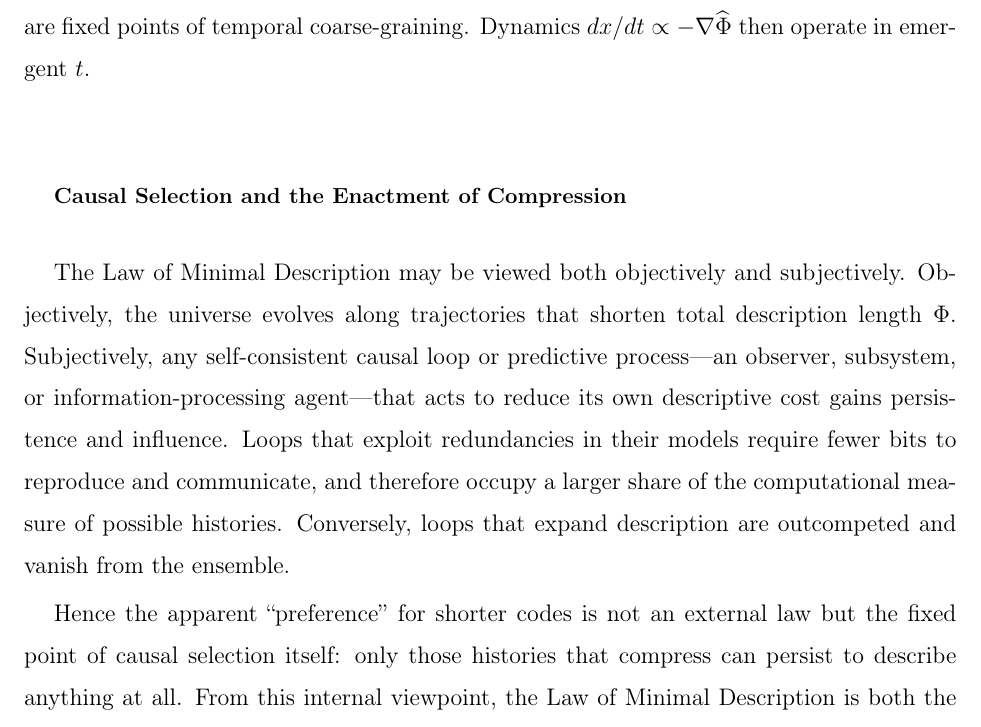
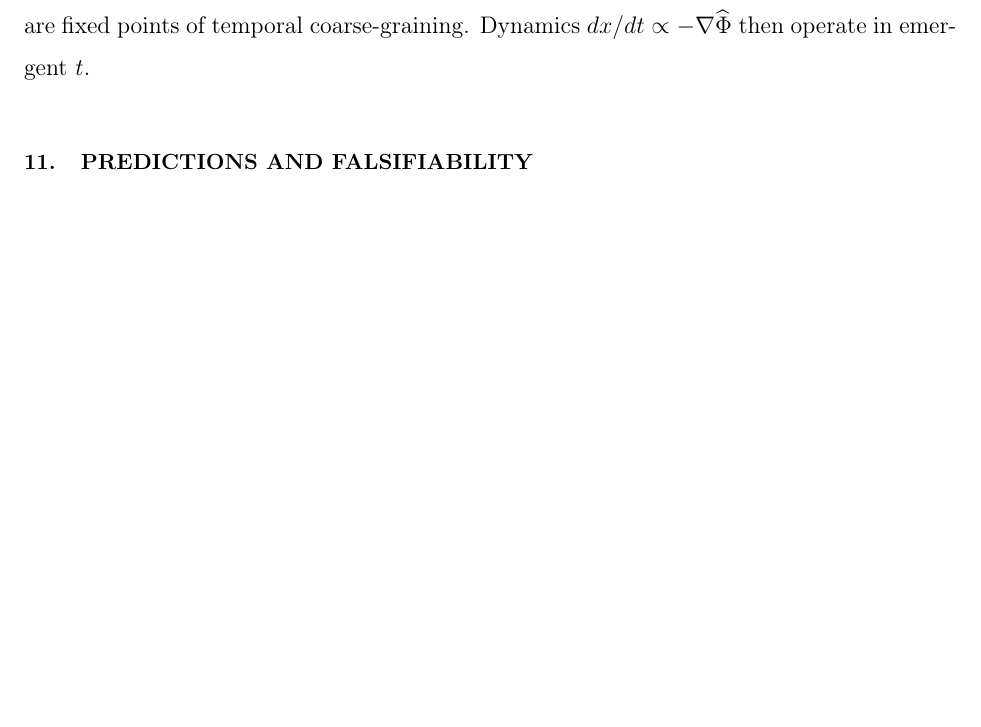
Before and after one commit to Snassy-icp/law_of_minimal_description, a LaTeX paper (paper/law_of_minimal_description.tex): part of page 13 of 20 before the commit and part of page 13 of 19 after it, cut so that both start at the same text, the shorter picture padded with empty space. Compiled offline with pdfLaTeX.

Commit message:
Law of Minimal Description revision 8

```diff
--- a/paper/law_of_minimal_description.tex
+++ b/paper/law_of_minimal_description.tex
@@ -264,17 +264,6 @@ A quantum state is an efficiently coded bundle of correlated futures,
 % ========================= 10 =========================
 \section{Temporal Compression and the Origin of Causality}
 Let $\tau$ parametrize monotone $\Phi$-descent ($d\Phi/d\tau\le 0$). Physical time $t$ is the reparametrization maximizing predictive compression subject to conservation constraints; causal orderings are fixed points of temporal coarse-graining. Dynamics $dx/dt\propto-\nabla\widehat\Phi$ then operate in emergent $t$.
-\subsection*{Causal Selection and the Enactment of Compression}
-
-The Law of Minimal Description may be viewed both objectively and subjectively.
-Objectively, the universe evolves along trajectories that shorten total description length $\Phi$.
-Subjectively, any self-consistent causal loop or predictive process---an observer, subsystem, or information‐processing agent---that acts to reduce its own descriptive cost gains persistence and influence.
-Loops that exploit redundancies in their models require fewer bits to reproduce and communicate, and therefore occupy a larger share of the computational measure of possible histories.
-Conversely, loops that expand description are outcompeted and vanish from the ensemble.
-
-Hence the apparent ``preference'' for shorter codes is not an external law but the fixed point of causal selection itself:
-only those histories that compress can persist to describe anything at all.
-From this internal viewpoint, the Law of Minimal Description is both the governing principle of dynamics and the criterion for self-consistent existence.
 
 % ========================= 11 =========================
 \section{Predictions and Falsifiability}
```
Also changed, not shown: paper/pdf/law_of_minimal_description.pdf.
